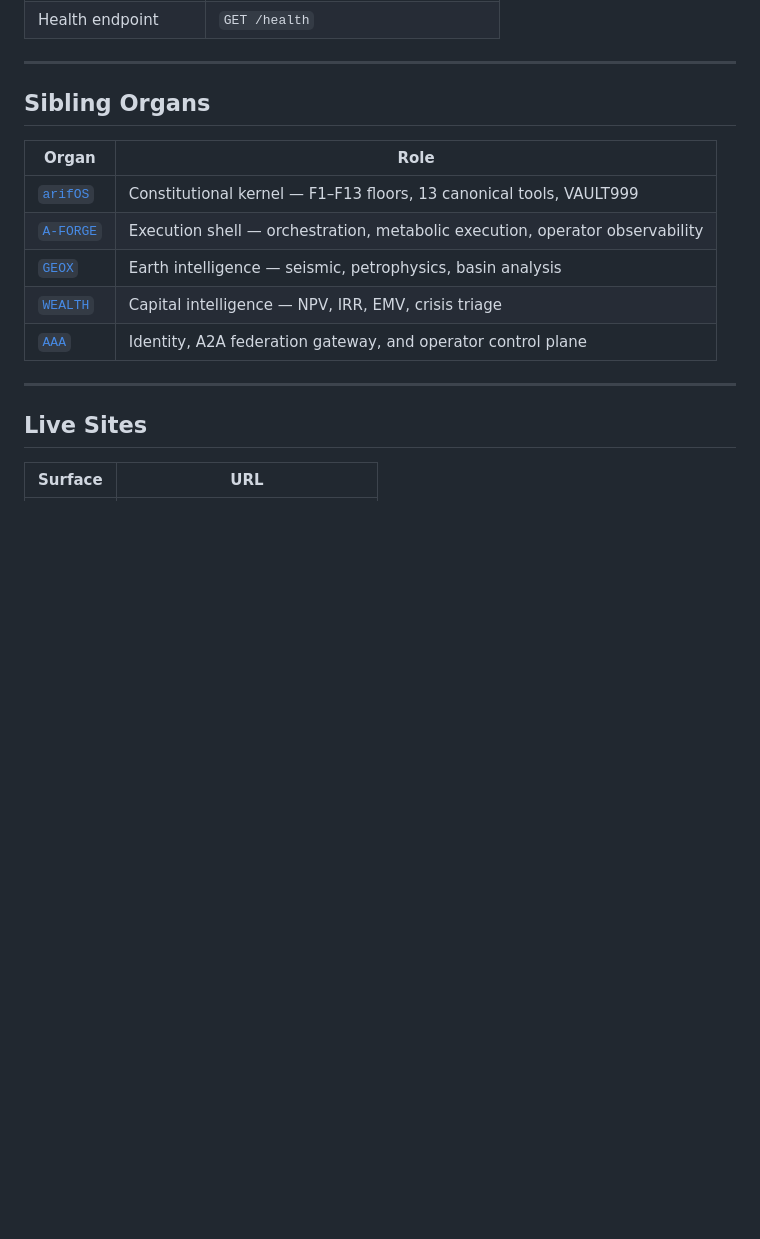
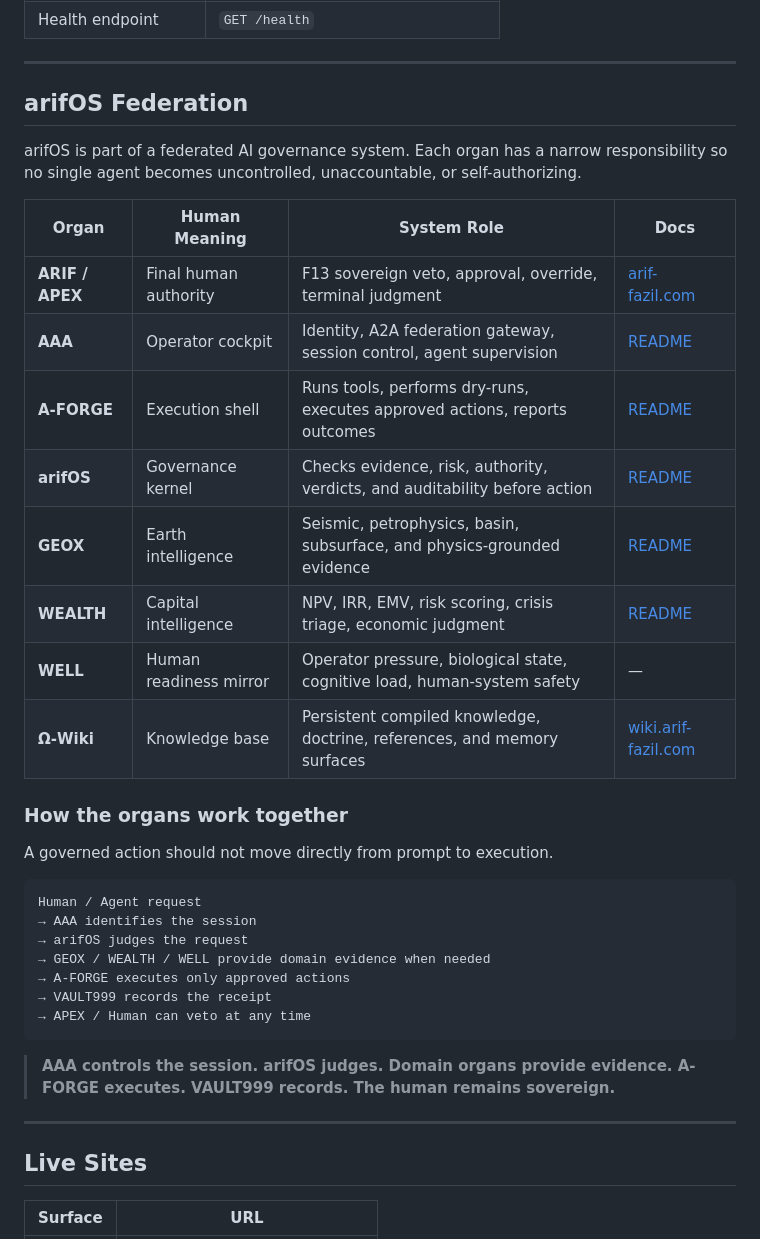
Before and after one commit to ariffazil/well, a Markdown page: README.md, the part around the change. Rendered like a GitHub page; blank space fills up the shorter version.

Commit message:
docs: update Sibling Organs to Federation Map format + add .gitignore
Replaces 2-column Sibling Organs table with 4-column Federation Map
(Human Meaning | System Role | Docs) matching AAA, A-FORGE, GEOX, WEALTH, arifOS.
Adds .gitignore to exclude state.json, events, quarantine, backups.

Ref: Federation Map v2026.05.03
SEAL: PASTI YAKIN AMANAH

````diff
--- a/README.md
+++ b/README.md
@@ -235,15 +235,36 @@ Arif (F13) → arif_session_init → arif_sense_observe → arif_evidence_fetch
 
 ---
 
-## Sibling Organs
+## arifOS Federation
 
-| Organ | Role |
-|-------|------|
-| [`arifOS`](https://github.com/ariffazil/arifOS) | Constitutional kernel — F1–F13 floors, 13 canonical tools, VAULT999 |
-| [`A-FORGE`](https://github.com/ariffazil/A-FORGE) | Execution shell — orchestration, metabolic execution, operator observability |
-| [`GEOX`](https://github.com/ariffazil/geox) | Earth intelligence — seismic, petrophysics, basin analysis |
-| [`WEALTH`](https://github.com/ariffazil/wealth) | Capital intelligence — NPV, IRR, EMV, crisis triage |
-| [`AAA`](https://github.com/ariffazil/AAA) | Identity, A2A federation gateway, and operator control plane |
+arifOS is part of a federated AI governance system. Each organ has a narrow responsibility so no single agent becomes uncontrolled, unaccountable, or self-authorizing.
+
+| Organ | Human Meaning | System Role | Docs |
+|---|---|---|---|
+| **ARIF / APEX** | Final human authority | F13 sovereign veto, approval, override, terminal judgment | [arif-fazil.com](https://arif-fazil.com) |
+| **AAA** | Operator cockpit | Identity, A2A federation gateway, session control, agent supervision | [README](https://github.com/ariffazil/AAA) |
+| **A-FORGE** | Execution shell | Runs tools, performs dry-runs, executes approved actions, reports outcomes | [README](https://github.com/ariffazil/A-FORGE) |
+| **arifOS** | Governance kernel | Checks evidence, risk, authority, verdicts, and auditability before action | [README](https://github.com/ariffazil/arifOS) |
+| **GEOX** | Earth intelligence | Seismic, petrophysics, basin, subsurface, and physics-grounded evidence | [README](https://github.com/ariffazil/geox) |
+| **WEALTH** | Capital intelligence | NPV, IRR, EMV, risk scoring, crisis triage, economic judgment | [README](https://github.com/ariffazil/wealth) |
+| **WELL** | Human readiness mirror | Operator pressure, biological state, cognitive load, human-system safety | — |
+| **Ω-Wiki** | Knowledge base | Persistent compiled knowledge, doctrine, references, and memory surfaces | [wiki.arif-fazil.com](https://wiki.arif-fazil.com) |
+
+### How the organs work together
+
+A governed action should not move directly from prompt to execution.
+
+```
+Human / Agent request
+→ AAA identifies the session
+→ arifOS judges the request
+→ GEOX / WEALTH / WELL provide domain evidence when needed
+→ A-FORGE executes only approved actions
+→ VAULT999 records the receipt
+→ APEX / Human can veto at any time
+```
+
+> **AAA controls the session. arifOS judges. Domain organs provide evidence. A-FORGE executes. VAULT999 records. The human remains sovereign.**
 
 ---
 
````
